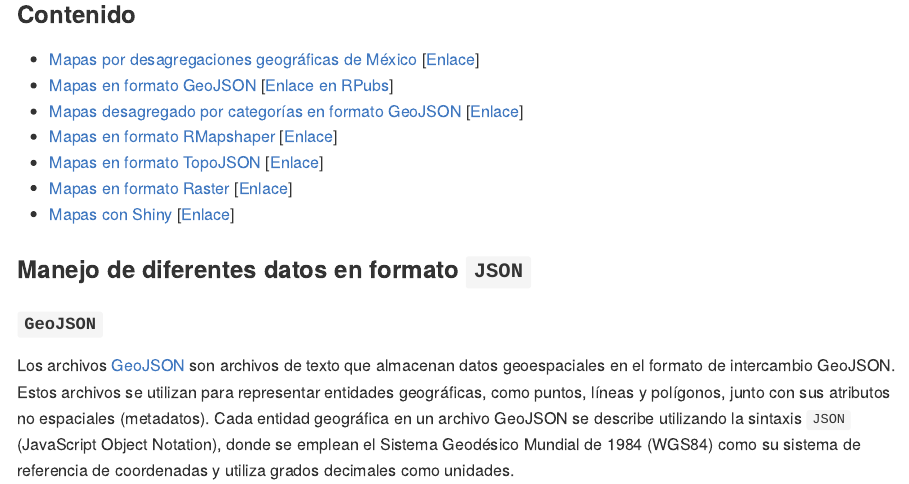
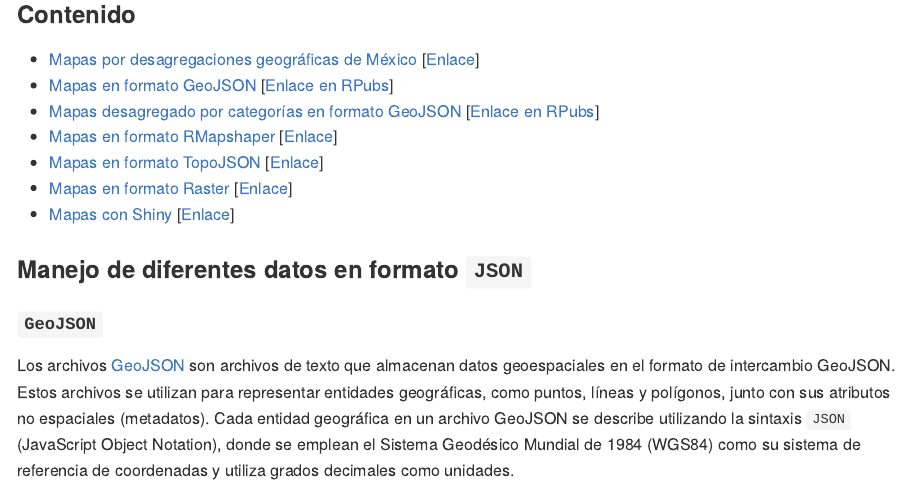
Before and after one commit to dvillasanao/Mapas_R, an R Markdown document (README.Rmd): the page in a window 1100 px wide, from 1210 px down. The pictures show the output file README.md that the author committed with the source, drawn offline in the style of GitHub; badge pictures from the web are left out.

Commit message:
Readme File

```diff
--- a/README.Rmd
+++ b/README.Rmd
@@ -72,7 +72,7 @@ El primer documento se utilizan diferentes paqueterías en el entorno de R, la c
 
 - [Mapas por desagregaciones geográficas de México](#Mapas_Mexico) [[Enlace](https://dvillasanao.github.io/Mapas_R/R/01_Mapas%20por%20desagregaciones%20geograficas%20de%20Mexico.nb.html)]
 - [Mapas en formato GeoJSON](#GeoJSON) [[Enlace en RPubs](https://rpubs.com/dvillasanao/Leaflet_2010-2020_GeoJSON)]
-- [Mapas desagregado por categorías en formato GeoJSON](#GeoJSON) [[Enlace](https://dvillasanao.github.io/Mapas_R/docs/01.02_Leaflet-por-año-y-grado-de-marginacion--GeoJSON-.html)]
+- [Mapas desagregado por categorías en formato GeoJSON](#GeoJSON) [[Enlace en RPubs](https://rpubs.com/dvillasanao/Leaflet_por_grado_GeoJSON)]
 - [Mapas en formato RMapshaper](#RMapshaper) [[Enlace](https://dvillasanao.github.io/Mapas_R/docs/01.03_Leaflet-por-año-y-grado-de-marginacion--RMapshaper-.html)]
 - [Mapas en formato TopoJSON](#TopoJSON) [[Enlace](https://dvillasanao.github.io/Mapas_R/docs/01.04_Leaflet-por-año-y-grado-de-marginacion--TopoJSON-.html)]
 - [Mapas en formato Raster](#Raster) [[Enlace](https://dvillasanao.github.io/Mapas_R/docs/01.05_Leaflet-por-año-y-grado-de-marginacion--Raster-.html)]
```
Also changed, not shown: README.md, README.Rmd (2 more changed lines).
